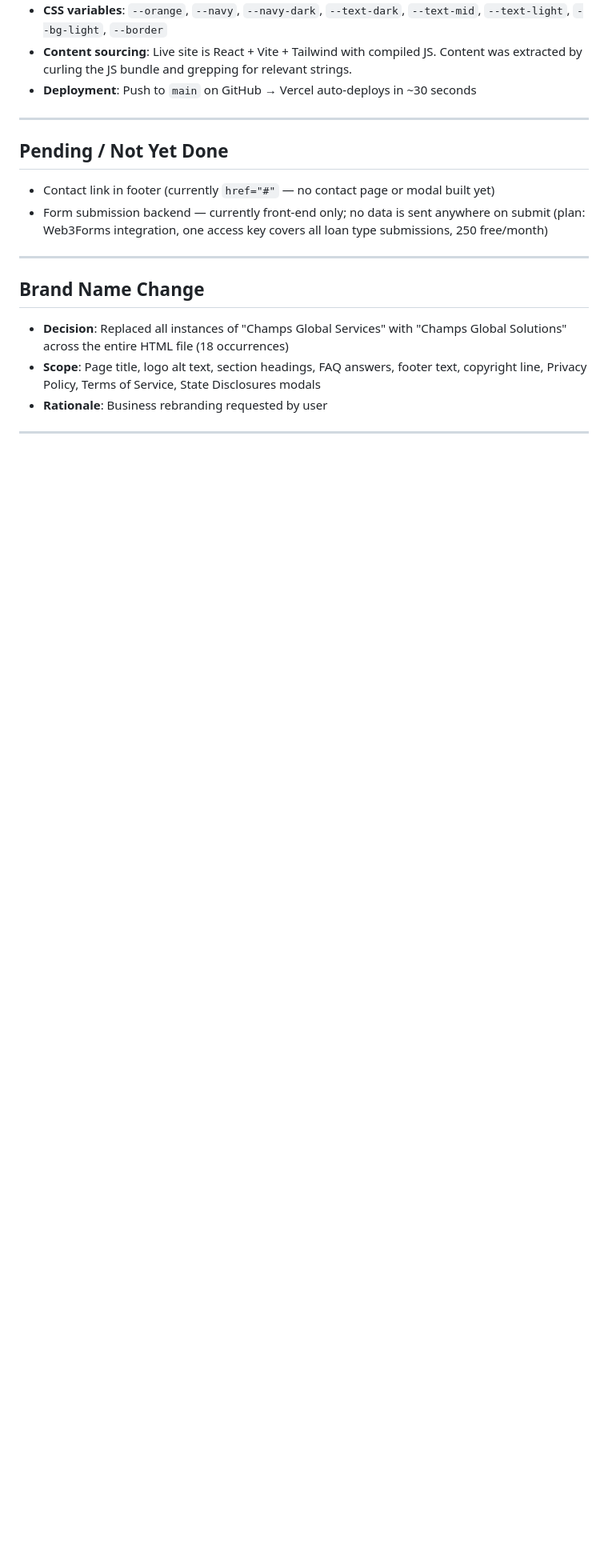
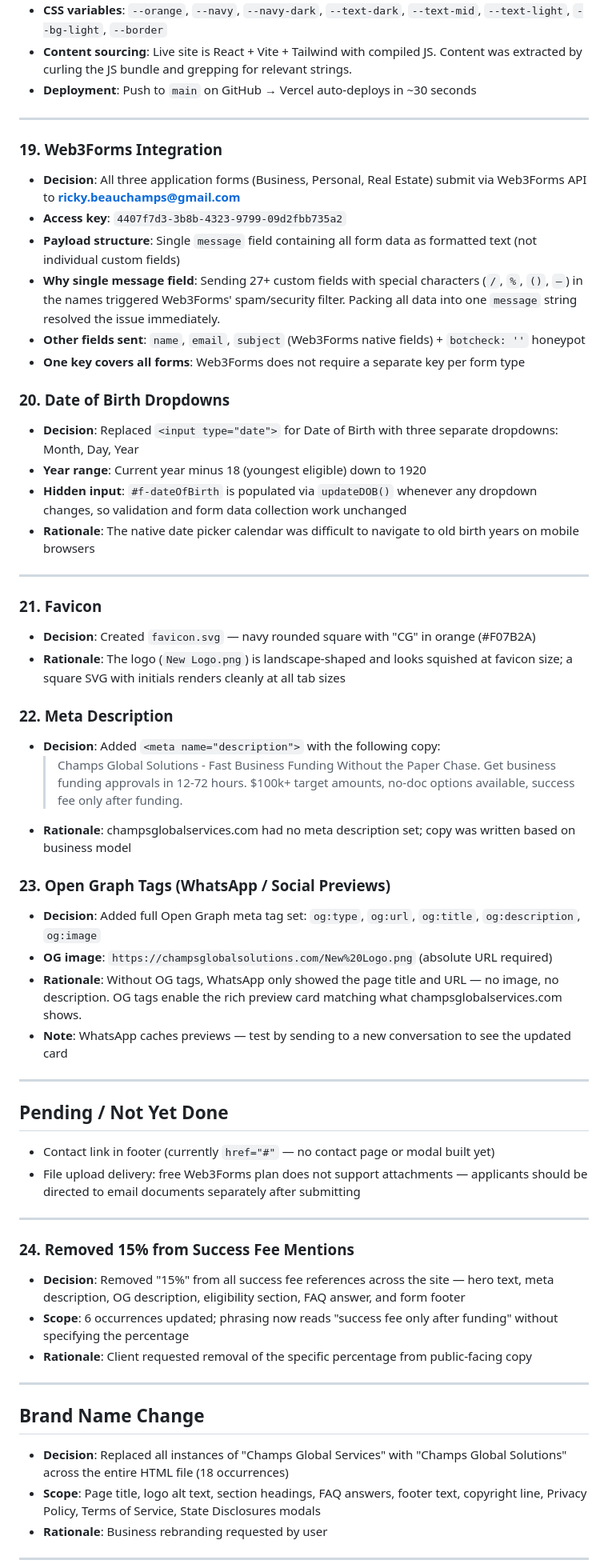
Before and after one commit to LD-botzilabot-cmd/Champs-Global, a Markdown page: project_status.md, the part around the change. Shown at 80% size. Drawn GitHub-style; blank space fills up the shorter version.

Commit message:
Update project_status.md to reflect removal of 15% from success fee copy
Co-Authored-By: Claude Sonnet 4.6 <noreply@anthropic.com>

```diff
--- a/project_status.md
+++ b/project_status.md
@@ -143,10 +143,50 @@ A single-file HTML website for Champs Global Solutions business funding.
 
 ---
 
+### 19. Web3Forms Integration
+- **Decision**: All three application forms (Business, Personal, Real Estate) submit via Web3Forms API to **ricky.beauchamps@gmail.com**
+- **Access key**: `4407f7d3-3b8b-4323-9799-09d2fbb735a2`
+- **Payload structure**: Single `message` field containing all form data as formatted text (not individual custom fields)
+- **Why single message field**: Sending 27+ custom fields with special characters (`/`, `%`, `()`, `—`) in the names triggered Web3Forms' spam/security filter. Packing all data into one `message` string resolved the issue immediately.
+- **Other fields sent**: `name`, `email`, `subject` (Web3Forms native fields) + `botcheck: ''` honeypot
+- **One key covers all forms**: Web3Forms does not require a separate key per form type
+
+### 20. Date of Birth Dropdowns
+- **Decision**: Replaced `<input type="date">` for Date of Birth with three separate dropdowns: Month, Day, Year
+- **Year range**: Current year minus 18 (youngest eligible) down to 1920
+- **Hidden input**: `#f-dateOfBirth` is populated via `updateDOB()` whenever any dropdown changes, so validation and form data collection work unchanged
+- **Rationale**: The native date picker calendar was difficult to navigate to old birth years on mobile browsers
+
+---
+
+### 21. Favicon
+- **Decision**: Created `favicon.svg` — navy rounded square with "CG" in orange (#F07B2A)
+- **Rationale**: The logo (`New Logo.png`) is landscape-shaped and looks squished at favicon size; a square SVG with initials renders cleanly at all tab sizes
+
+### 22. Meta Description
+- **Decision**: Added `<meta name="description">` with the following copy:
+  > Champs Global Solutions - Fast Business Funding Without the Paper Chase. Get business funding approvals in 12-72 hours. $100k+ target amounts, no-doc options available, success fee only after funding.
+- **Rationale**: champsglobalservices.com had no meta description set; copy was written based on business model
+
+### 23. Open Graph Tags (WhatsApp / Social Previews)
+- **Decision**: Added full Open Graph meta tag set: `og:type`, `og:url`, `og:title`, `og:description`, `og:image`
+- **OG image**: `https://champsglobalsolutions.com/New%20Logo.png` (absolute URL required)
+- **Rationale**: Without OG tags, WhatsApp only showed the page title and URL — no image, no description. OG tags enable the rich preview card matching what champsglobalservices.com shows.
+- **Note**: WhatsApp caches previews — test by sending to a new conversation to see the updated card
+
+---
+
 ## Pending / Not Yet Done
 
 - Contact link in footer (currently `href="#"` — no contact page or modal built yet)
-- Form submission backend — currently front-end only; no data is sent anywhere on submit (plan: Web3Forms integration, one access key covers all loan type submissions, 250 free/month)
+- File upload delivery: free Web3Forms plan does not support attachments — applicants should be directed to email documents separately after submitting
+
+---
+
+### 24. Removed 15% from Success Fee Mentions
+- **Decision**: Removed "15%" from all success fee references across the site — hero text, meta description, OG description, eligibility section, FAQ answer, and form footer
+- **Scope**: 6 occurrences updated; phrasing now reads "success fee only after funding" without specifying the percentage
+- **Rationale**: Client requested removal of the specific percentage from public-facing copy
 
 ---
 
```
